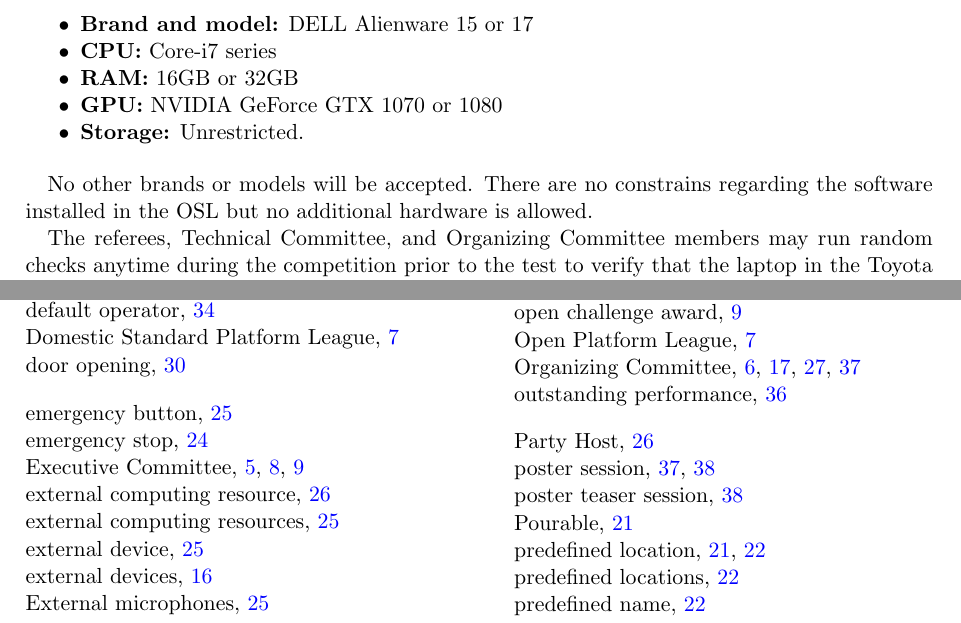
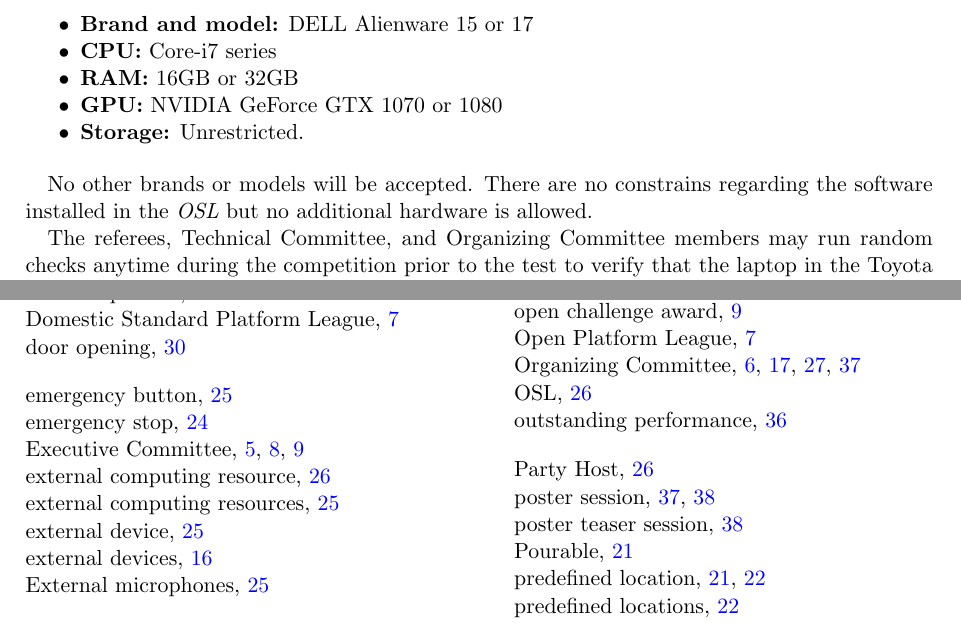
Before and after one commit to RoboCupAtHome/RuleBook, a LaTeX thesis (Rulebook.tex, which reads general_rules/ExternalDevices.tex): two parts of pages 28 and 65 of 66, joined at a grey line, cut so that both start at the same text. Compiled offline with pdfLaTeX.

Commit message:
replace OSL by \iterm{OSL}

```diff
--- a/general_rules/ExternalDevices.tex
+++ b/general_rules/ExternalDevices.tex
@@ -59,7 +59,7 @@ The technical specifications for the Official Standard Laptop in the Domestic St
   \item \textbf{Storage:} Unrestricted.
 \end{itemize}
 
-No other brands or models will be accepted. There are no constrains regarding the software installed in the OSL but no additional hardware is allowed.
+No other brands or models will be accepted. There are no constrains regarding the software installed in the \iterm{OSL} but no additional hardware is allowed.
 
 The referees, Technical Committee, and Organizing Committee members may run random checks anytime during the competition prior to the test to verify that the laptop in the Toyota HSR \iterm{Mounting Bracket} has no additional hardware plugged in, and matches the authorized specifications.
 
```
